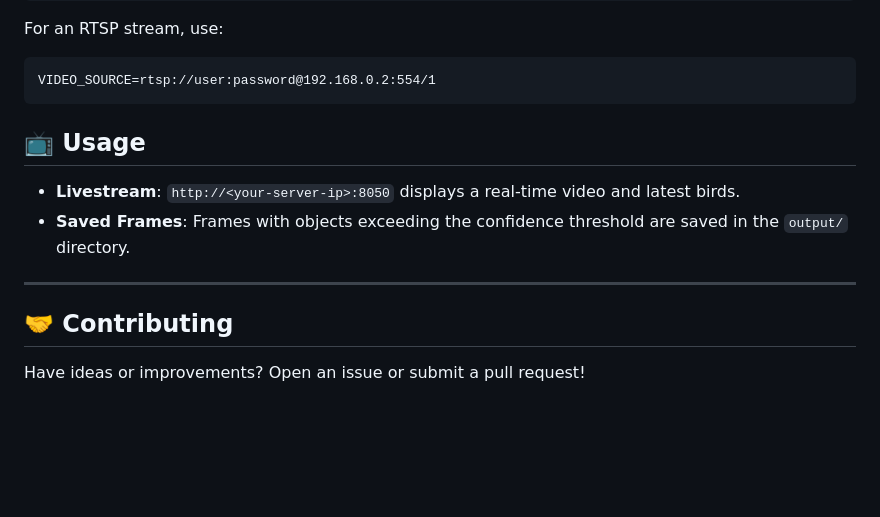
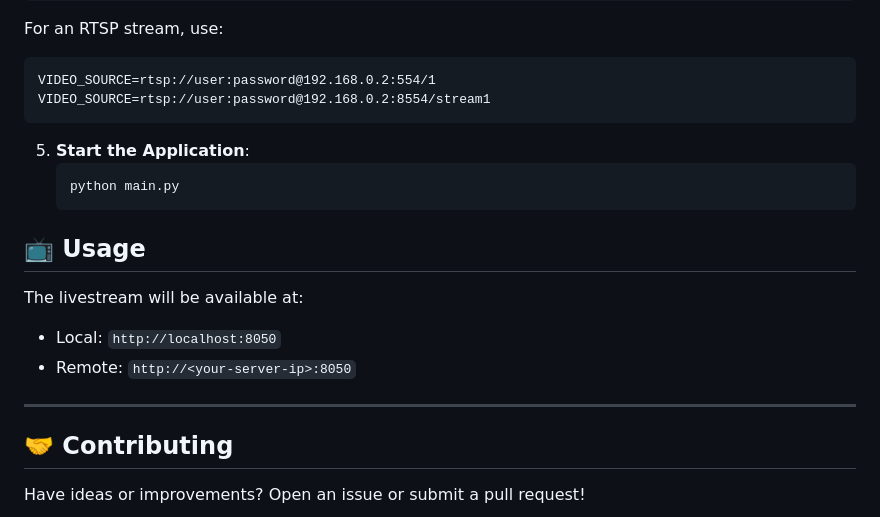
Before and after one commit to arminfabritzek/WatchMyBirds, a Markdown page: README.md, the part around the change. Drawn GitHub-style; blank space fills up the shorter version.

````diff
--- a/README.md
+++ b/README.md
@@ -173,18 +173,22 @@ For a webcam connected via USB use:
    For an RTSP stream, use:
    ```plaintext
    VIDEO_SOURCE=rtsp://user:password@192.168.0.2:554/1
+   VIDEO_SOURCE=rtsp://user:password@192.168.0.2:8554/stream1
+   ```
+
+5. **Start the Application**:
+   ```bash
+   python main.py
    ```
 
 
+## 📺 Usage
+   The livestream will be available at:
+   - Local: `http://localhost:8050`
+   - Remote: `http://<your-server-ip>:8050`
 
-## 📺 Usage
-
-- **Livestream**: `http://<your-server-ip>:8050` displays a real-time video and latest birds.
-- **Saved Frames**: Frames with objects exceeding the confidence threshold are saved in the `output/` directory.
 
 ---
-
-
 
 
 
````
